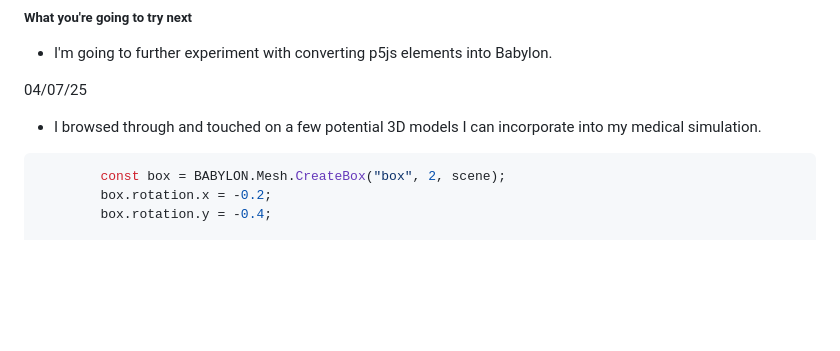
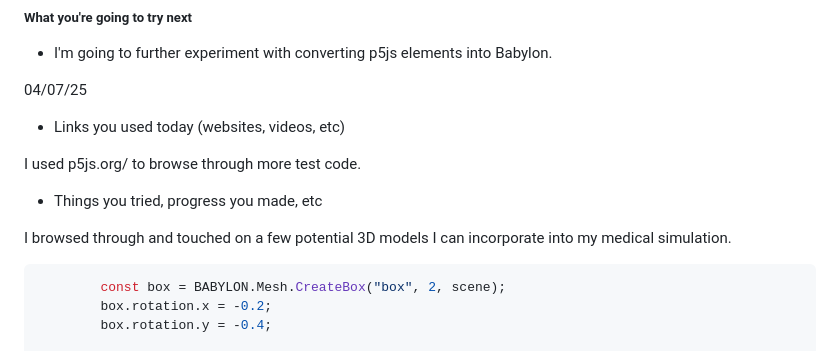
Before and after one commit to michaelaa9578/sep11-freedom-project, a Markdown page: tool/learning-log.md, the part around the change. Drawn GitHub-style; blank space fills up the shorter version.

Commit message:
edit progress

````diff
--- a/tool/learning-log.md
+++ b/tool/learning-log.md
@@ -431,7 +431,13 @@ In my converted code, I had to begin to loop a function to be able to update the
 
 04/07/25
 
-* I browsed through and touched on a few potential 3D models I can incorporate into my medical simulation.
+* Links you used today (websites, videos, etc)
+
+I used p5js.org/ to browse through more test code.
+
+* Things you tried, progress you made, etc
+
+I browsed through and touched on a few potential 3D models I can incorporate into my medical simulation.
 
 ``` JS
         const box = BABYLON.Mesh.CreateBox("box", 2, scene);
````
